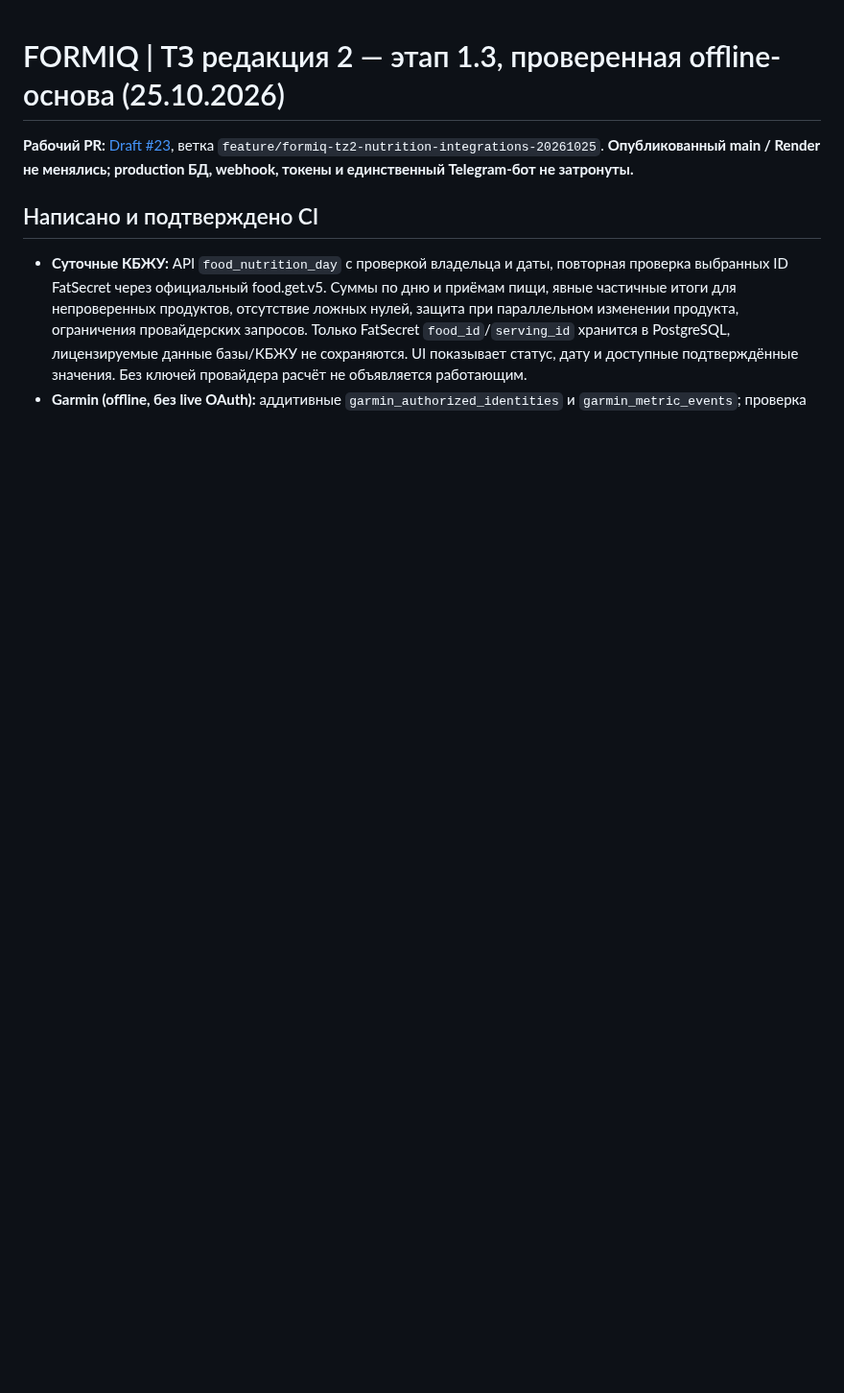
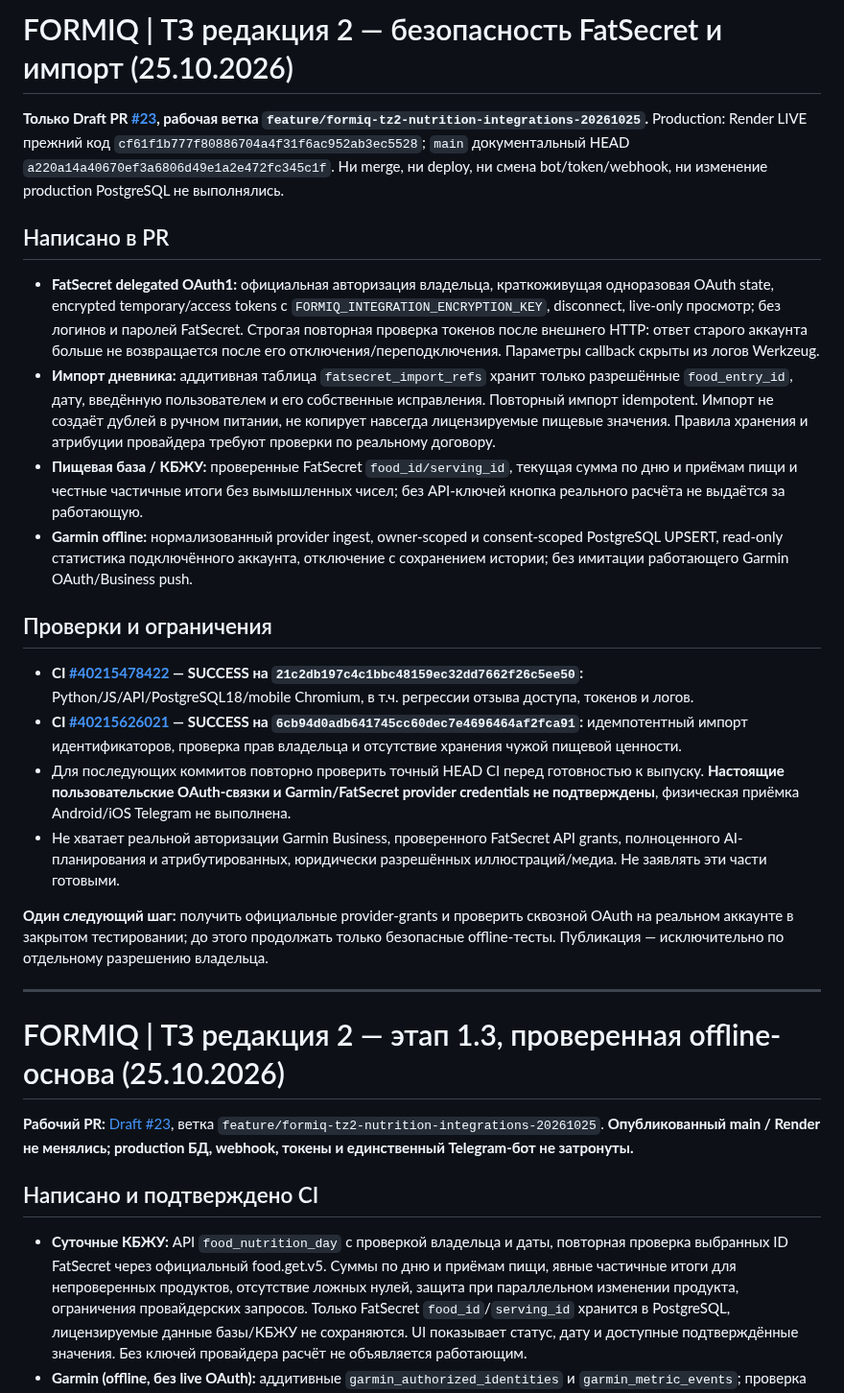
Before and after one commit to smirnovka907-crypto/formiq-bot, a Markdown page: docs/PROJECT_STATUS.md, the part around the change. Shown at 96% size. GitHub-like rendering; blank space fills up the shorter version.

Commit message:
docs: record TZ2 FatSecret OAuth protections, idempotent import and exact CI evidence

```diff
--- a/docs/PROJECT_STATUS.md
+++ b/docs/PROJECT_STATUS.md
@@ -1,3 +1,23 @@
+# FORMIQ | ТЗ редакция 2 — безопасность FatSecret и импорт (25.10.2026)
+
+**Только Draft PR [#23](https://github.com/smirnovka907-crypto/formiq-bot/pull/23), рабочая ветка `feature/formiq-tz2-nutrition-integrations-20261025`.** Production: Render LIVE прежний код `cf61f1b777f80886704a4f31f6ac952ab3ec5528`; `main` документальный HEAD `a220a14a40670ef3a6806d49e1a2e472fc345c1f`. Ни merge, ни deploy, ни смена bot/token/webhook, ни изменение production PostgreSQL не выполнялись.
+
+## Написано в PR
+- **FatSecret delegated OAuth1:** официальная авторизация владельца, краткоживущая одноразовая OAuth state, encrypted temporary/access tokens с `FORMIQ_INTEGRATION_ENCRYPTION_KEY`, disconnect, live-only просмотр; без логинов и паролей FatSecret. Строгая повторная проверка токенов после внешнего HTTP: ответ старого аккаунта больше не возвращается после его отключения/переподключения. Параметры callback скрыты из логов Werkzeug.
+- **Импорт дневника:** аддитивная таблица `fatsecret_import_refs` хранит только разрешённые `food_entry_id`, дату, введённую пользователем и его собственные исправления. Повторный импорт idempotent. Импорт не создаёт дублей в ручном питании, не копирует навсегда лицензируемые пищевые значения. Правила хранения и атрибуции провайдера требуют проверки по реальному договору.
+- **Пищевая база / КБЖУ:** проверенные FatSecret `food_id/serving_id`, текущая сумма по дню и приёмам пищи и честные частичные итоги без вымышленных чисел; без API-ключей кнопка реального расчёта не выдаётся за работающую.
+- **Garmin offline:** нормализованный provider ingest, owner-scoped и consent-scoped PostgreSQL UPSERT, read-only статистика подключённого аккаунта, отключение с сохранением истории; без имитации работающего Garmin OAuth/Business push.
+
+## Проверки и ограничения
+- **CI [#40215478422](https://github.com/smirnovka907-crypto/formiq-bot/actions/runs/40215478422) — SUCCESS на `21c2db197c4c1bbc48159ec32dd7662f26c5ee50`:** Python/JS/API/PostgreSQL18/mobile Chromium, в т.ч. регрессии отзыва доступа, токенов и логов.
+- **CI [#40215626021](https://github.com/smirnovka907-crypto/formiq-bot/actions/runs/40215626021) — SUCCESS на `6cb94d0adb641745cc60dec7e4696464af2fca91`:** идемпотентный импорт идентификаторов, проверка прав владельца и отсутствие хранения чужой пищевой ценности.
+- Для последующих коммитов повторно проверить точный HEAD CI перед готовностью к выпуску. **Настоящие пользовательские OAuth-связки и Garmin/FatSecret provider credentials не подтверждены**, физическая приёмка Android/iOS Telegram не выполнена.
+- Не хватает реальной авторизации Garmin Business, проверенного FatSecret API grants, полноценного AI-планирования и атрибутированных, юридически разрешённых иллюстраций/медиа. Не заявлять эти части готовыми.
+
+**Один следующий шаг:** получить официальные provider-grants и проверить сквозной OAuth на реальном аккаунте в закрытом тестировании; до этого продолжать только безопасные offline-тесты. Публикация — исключительно по отдельному разрешению владельца.
+
+---
+
 # FORMIQ | ТЗ редакция 2 — этап 1.3, проверенная offline-основа (25.10.2026)
 
 **Рабочий PR:** [Draft #23](https://github.com/smirnovka907-crypto/formiq-bot/pull/23), ветка `feature/formiq-tz2-nutrition-integrations-20261025`. **Опубликованный main / Render не менялись; production БД, webhook, токены и единственный Telegram-бот не затронуты.**
```
